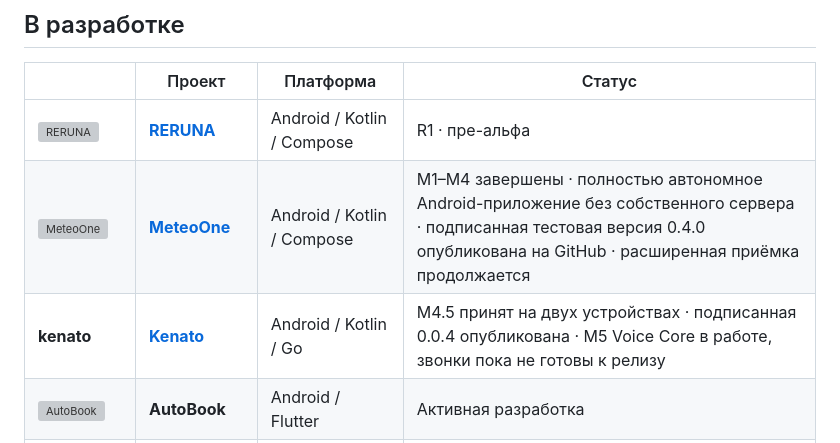
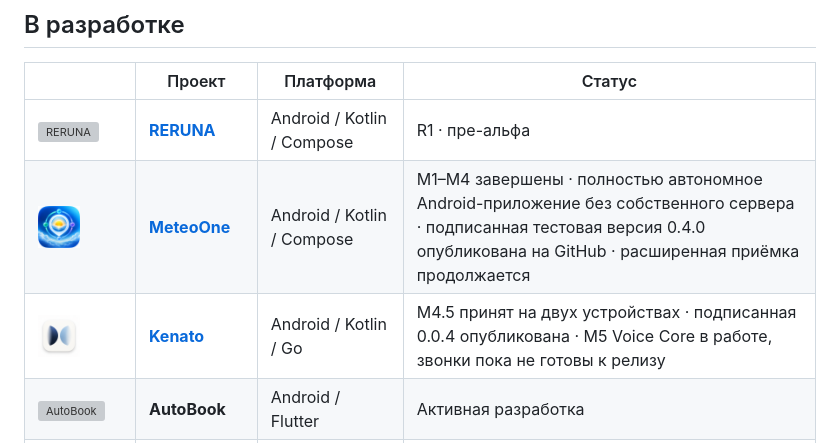
Before and after one commit to StanleyLl0yd/StanleyLl0yd.github.io, a Markdown page: README_RU.md, the part around the change. Drawn GitHub-style; pictures changed too: assets/icons/kenato.png (added), assets/icons/meteoone.png (added); grey boxes are pictures that could not be loaded.

```diff
--- a/README_RU.md
+++ b/README_RU.md
@@ -37,8 +37,8 @@
 | | Проект | Платформа | Статус |
 |---|---|---|---|
 | <img src="./assets/icons/reruna.png" width="42" height="42" alt="RERUNA"> | **[RERUNA](https://github.com/StanleyLl0yd/reruna)** | Android / Kotlin / Compose | R1 · пре-альфа |
-| <img src="./assets/icons/meteoone.webp" width="42" height="42" alt="MeteoOne"> | **[MeteoOne](https://github.com/StanleyLl0yd/meteoone)** | Android / Kotlin / Compose | M1–M4 завершены · полностью автономное Android-приложение без собственного сервера · подписанная тестовая версия 0.4.0 опубликована на GitHub · расширенная приёмка продолжается |
-| **kenato** | **[Kenato](https://github.com/StanleyLl0yd/kenato)** | Android / Kotlin / Go | M4.5 принят на двух устройствах · подписанная 0.0.4 опубликована · M5 Voice Core в работе, звонки пока не готовы к релизу |
+| <img src="./assets/icons/meteoone.png" width="42" height="42" alt="MeteoOne"> | **[MeteoOne](https://github.com/StanleyLl0yd/meteoone)** | Android / Kotlin / Compose | M1–M4 завершены · полностью автономное Android-приложение без собственного сервера · подписанная тестовая версия 0.4.0 опубликована на GitHub · расширенная приёмка продолжается |
+| <img src="./assets/icons/kenato.png" width="42" height="42" alt="Kenato"> | **[Kenato](https://github.com/StanleyLl0yd/kenato)** | Android / Kotlin / Go | M4.5 принят на двух устройствах · подписанная 0.0.4 опубликована · M5 Voice Core в работе, звонки пока не готовы к релизу |
 | <img src="./assets/icons/autobook.svg" width="42" height="42" alt="AutoBook"> | **AutoBook** | Android / Flutter | Активная разработка |
 | <img src="./assets/icons/disk-usage.svg" width="42" height="42" alt="DiskUsage"> | **[DiskUsage](https://github.com/StanleyLl0yd/disk-usage)** | macOS / SwiftUI | R1–R7 завершены · [неподписанная тестовая 0.2.0 опубликована на GitHub](https://github.com/StanleyLl0yd/disk-usage/releases/tag/v0.2.0) (универсальные ZIP и DMG, macOS 14+) · приёмка на реальном Mac и нотаризация впереди |
 | <img src="./assets/icons/windowtidy.ico" width="42" height="42" alt="Window Tidy"> | **[Window Tidy](https://github.com/StanleyLl0yd/WindowTidy)** | Windows 10/11 / C++20 / Win32 | [Версия 0.1.1 опубликована](https://github.com/StanleyLl0yd/WindowTidy/releases/tag/v0.1.1) · переносимый неподписанный EXE · интерфейс RU/EN · основные функции проверены, полная приёмка Windows 10/11 продолжается |
```
Also changed, not shown: README.md (+2 -2 lines), 2 other files.
